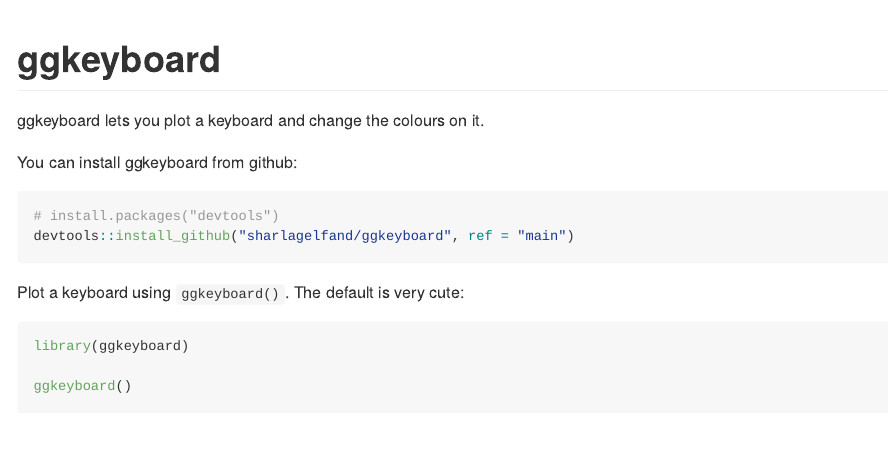
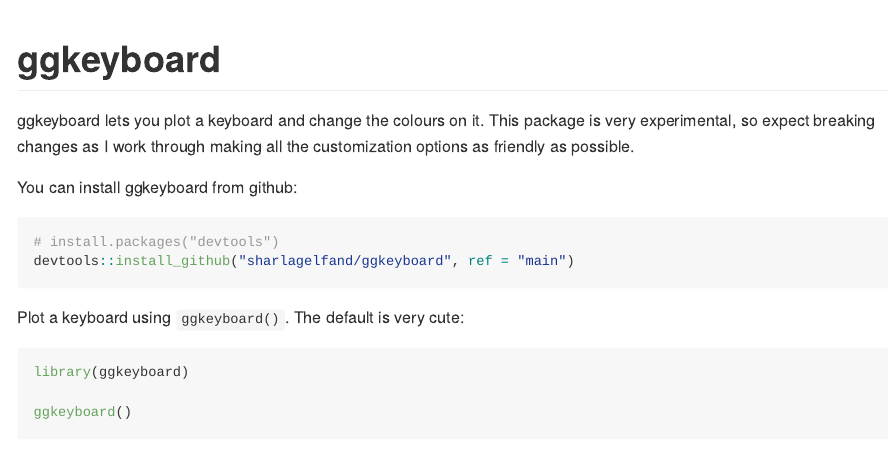
Before and after one commit to sharlagelfand/ggkeyboard, an R Markdown document (README.Rmd): the page in a window 1100 px wide, from its top. The pictures show the output file README.md that the author committed with the source, drawn offline in the style of GitHub; badge pictures from the web are left out.

Commit message:
Add disclaimer, resize text

```diff
--- a/README.Rmd
+++ b/README.Rmd
@@ -22,7 +22,7 @@
 [![Lifecycle: experimental](https://img.shields.io/badge/lifecycle-experimental-orange.svg)](https://www.tidyverse.org/lifecycle/#experimental)
 <!-- badges: end -->
 
-ggkeyboard lets you plot a keyboard and change the colours on it.
+ggkeyboard lets you plot a keyboard and change the colours on it. This package is very experimental, so expect breaking changes as I work through making all the customization options as friendly as possible.
 
 You can install ggkeyboard from github:
 
```
Also changed, not shown: README.md, README.Rmd (2 more changed lines), 1 other file.
